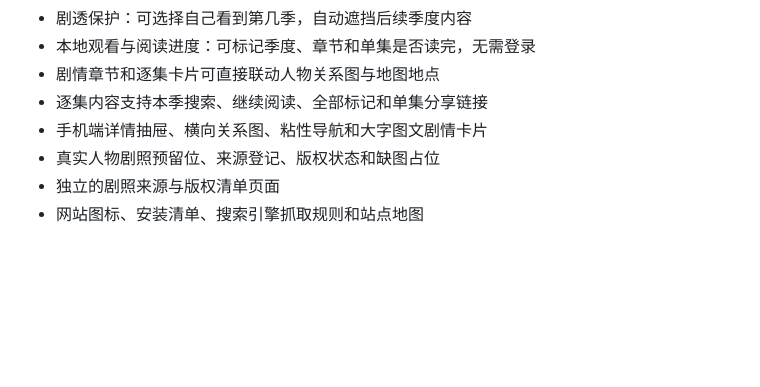
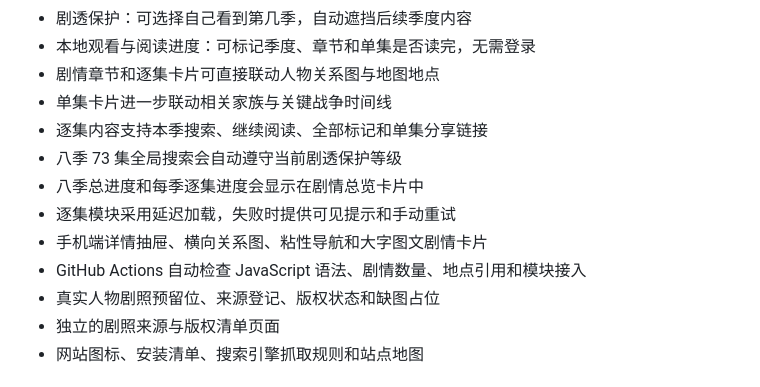
Before and after one commit to panxiangbin/pan, a Markdown page: README.md, the part around one of its changes. GitHub-like rendering; blank space fills up the shorter version.

```diff
--- a/README.md
+++ b/README.md
@@ -24,8 +24,13 @@ https://panxiangbin.github.io/pan/
 - 剧透保护：可选择自己看到第几季，自动遮挡后续季度内容
 - 本地观看与阅读进度：可标记季度、章节和单集是否读完，无需登录
 - 剧情章节和逐集卡片可直接联动人物关系图与地图地点
+- 单集卡片进一步联动相关家族与关键战争时间线
 - 逐集内容支持本季搜索、继续阅读、全部标记和单集分享链接
+- 八季 73 集全局搜索会自动遵守当前剧透保护等级
+- 八季总进度和每季逐集进度会显示在剧情总览卡片中
+- 逐集模块采用延迟加载，失败时提供可见提示和手动重试
 - 手机端详情抽屉、横向关系图、粘性导航和大字图文剧情卡片
+- GitHub Actions 自动检查 JavaScript 语法、剧情数量、地点引用和模块接入
 - 真实人物剧照预留位、来源登记、版权状态和缺图占位
 - 独立的剧照来源与版权清单页面
 - 网站图标、安装清单、搜索引擎抓取规则和站点地图
```
Also changed, not shown: other parts of README.md (+27 -1 lines).
